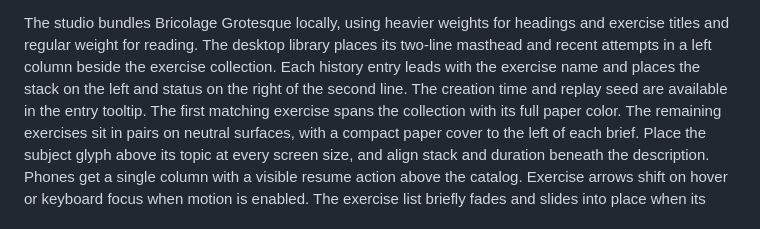
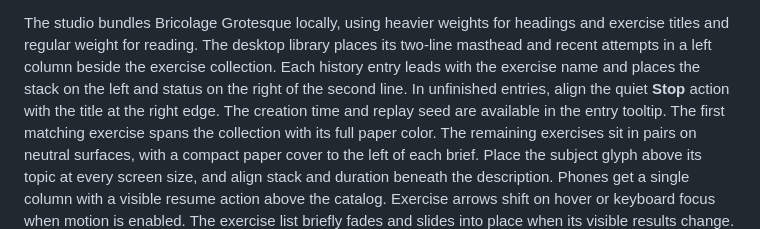
Before and after one commit to RadmehrVafadar/ACIS, a Markdown page: DESIGN.md, the part around the change. GitHub-like rendering.

Commit message:
fix(ui): align Stop with recent attempt titles

```diff
--- a/DESIGN.md
+++ b/DESIGN.md
@@ -15,6 +15,7 @@ Add shared interactive components from shadcn/ui to `web/src/components/ui` and
 The studio bundles Bricolage Grotesque locally, using heavier weights for headings and exercise titles and regular weight for reading.
 The desktop library places its two-line masthead and recent attempts in a left column beside the exercise collection.
 Each history entry leads with the exercise name and places the stack on the left and status on the right of the second line.
+In unfinished entries, align the quiet **Stop** action with the title at the right edge.
 The creation time and replay seed are available in the entry tooltip.
 The first matching exercise spans the collection with its full paper color.
 The remaining exercises sit in pairs on neutral surfaces, with a compact paper cover to the left of each brief.
```
Also changed, not shown: docs/practice-sessions.md (+1 -1 lines), docs/images/library.png, 3 other files.
